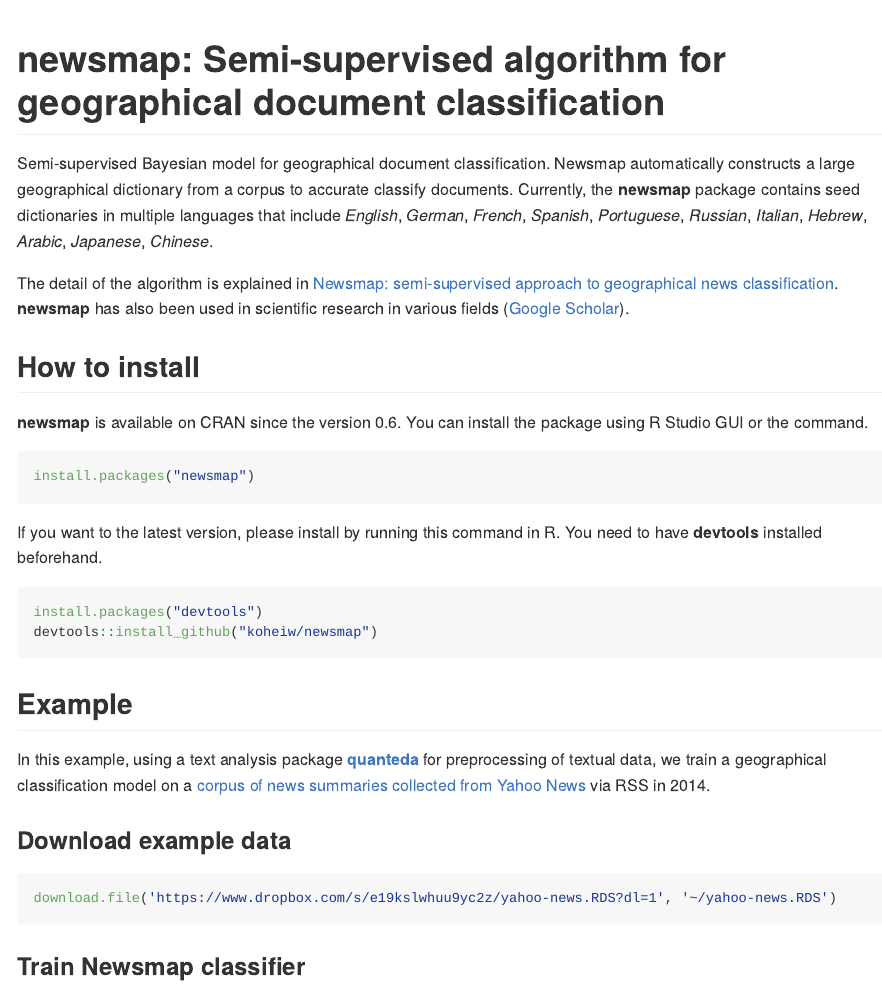
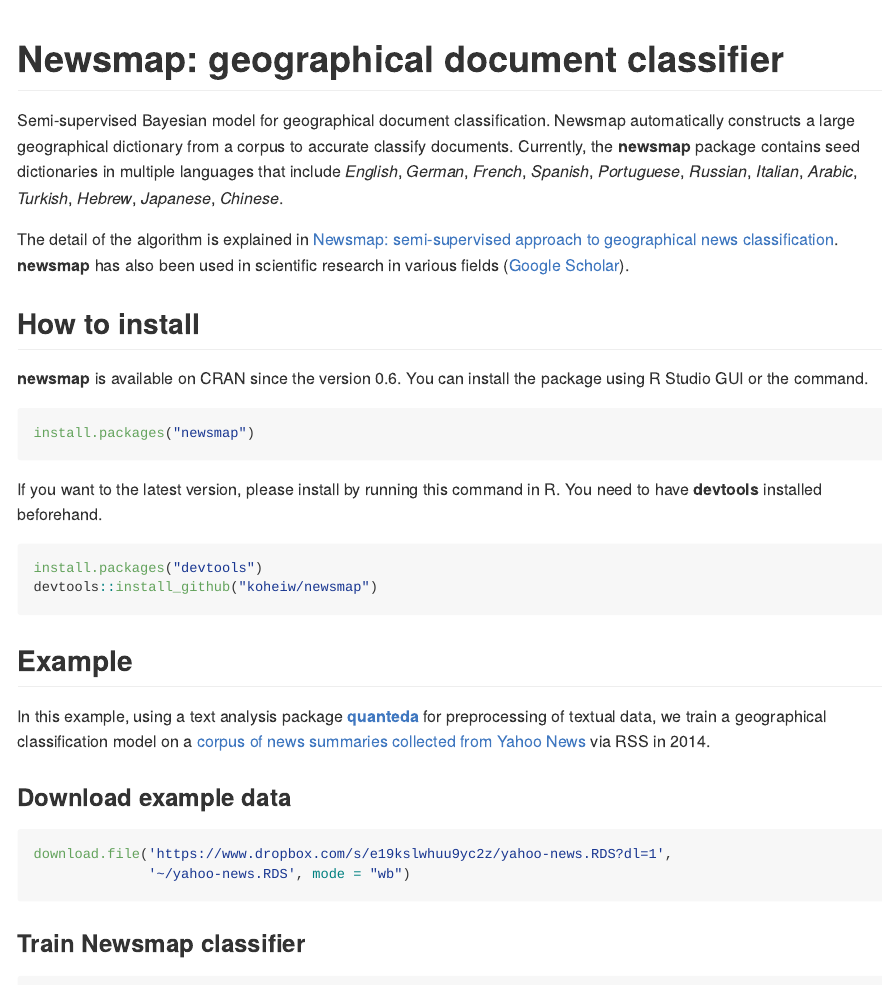
Before and after one commit to koheiw/newsmap, an R Markdown document (README.Rmd): the page in a window 1100 px wide, from its top. The pictures show the output file README.md that the author committed with the source, drawn offline in the style of GitHub; long lines of code are wrapped; badge pictures from the web are left out.

Commit message:
Update README

````diff
--- a/README.Rmd
+++ b/README.Rmd
@@ -24,7 +24,7 @@
 [![codecov](https://codecov.io/gh/koheiw/newsmap/branch/master/graph/badge.svg)](https://codecov.io/gh/koheiw/newsmap)
 <!-- badges: end -->
 
-Semi-supervised Bayesian model for geographical document classification. Newsmap automatically constructs a large geographical dictionary from a corpus to accurate classify documents. Currently, the **newsmap** package contains seed dictionaries in multiple languages that include *English*, *German*, *French*, *Spanish*, *Portuguese*, *Russian*, *Italian*, *Hebrew*, *Arabic*, *Japanese*, *Chinese*.
+Semi-supervised Bayesian model for geographical document classification. Newsmap automatically constructs a large geographical dictionary from a corpus to accurate classify documents. Currently, the **newsmap** package contains seed dictionaries in multiple languages that include *English*, *German*, *French*, *Spanish*, *Portuguese*, *Russian*, *Italian*, *Arabic*, *Turkish*, *Hebrew*, *Japanese*, *Chinese*.
 
 The detail of the algorithm is explained in [Newsmap: semi-supervised approach to geographical news classification](https://www.tandfonline.com/eprint/dDeyUTBrhxBSSkHPn5uB/full). **newsmap** has also been used in scientific research in various fields ([Google Scholar](https://scholar.google.com/scholar?oi=bibs&hl=en&cites=3438152153062747083)).
 
@@ -50,7 +50,8 @@
 ### Download example data
 
 ```{r, eval=FALSE}
-download.file('https://www.dropbox.com/s/e19kslwhuu9yc2z/yahoo-news.RDS?dl=1', '~/yahoo-news.RDS')
+download.file('https://www.dropbox.com/s/e19kslwhuu9yc2z/yahoo-news.RDS?dl=1',
+              '~/yahoo-news.RDS', mode = "wb")
 ```
 
 ### Train Newsmap classifier
````
Also changed, not shown: README.md.
